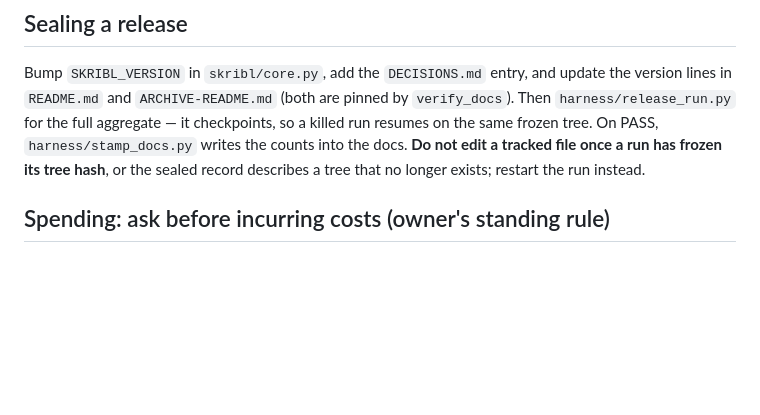
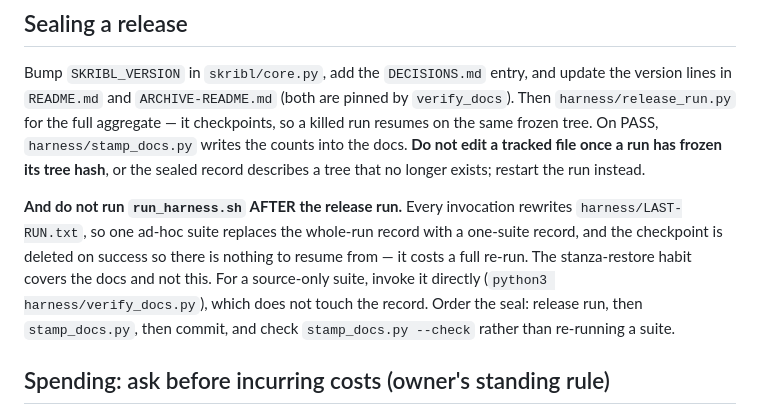
Before and after one commit to MrBlood/skribl-live-demo, a Markdown page: CLAUDE.md, the part around the change. GitHub-like rendering; blank space fills up the shorter version.

Commit message:
Record the trap that just cost a release run
run_harness.sh rewrites harness/LAST-RUN.txt on every invocation. I ran
verify_docs.py through it AFTER the completed release run, which
replaced the whole-run record (52 batches, 4567 assertions) with a
one-suite record — and release_run deletes its checkpoint on success,
so there was nothing to resume from.

CLAUDE.md already warns that run_harness rewrites the generated doc
stanzas and that they must be restored after ad-hoc runs. That habit
does not cover LAST-RUN.txt, and I have the restore reflex pointed at
the docs only, which is exactly why it caught me on the file the docs
are checked against.

RELEASE.md survived (release_run writes it and nothing else does), so
the loss is one generated file — but reconstructing generated evidence
by hand is the thing this project refuses on principle, and restoring
the previous run's copy would ship a record whose timestamp disagreed
with the RELEASE.md beside it. A full re-run is the honest fix.

Two practical notes added: invoke a source-only suite directly
(`python3 harness/verify_docs.py`) when checking after a seal, since
that path does not touch the record; and check `stamp_docs.py --check`
rather than re-running a suite to confirm the stanzas.

Co-Authored-By: Claude Opus 5 <noreply@anthropic.com>
Claude-Session: https://claude.ai/code/session_012PsDdvmVmXFQsoEbgUgiJz

```diff
--- a/CLAUDE.md
+++ b/CLAUDE.md
@@ -44,6 +44,15 @@ aggregate — it checkpoints, so a killed run resumes on the same frozen tree.
 On PASS, `harness/stamp_docs.py` writes the counts into the docs. **Do not
 edit a tracked file once a run has frozen its tree hash**, or the sealed
 record describes a tree that no longer exists; restart the run instead.
+
+**And do not run `run_harness.sh` AFTER the release run.** Every invocation
+rewrites `harness/LAST-RUN.txt`, so one ad-hoc suite replaces the whole-run
+record with a one-suite record, and the checkpoint is deleted on success so
+there is nothing to resume from — it costs a full re-run. The stanza-restore
+habit covers the docs and not this. For a source-only suite, invoke it
+directly (`python3 harness/verify_docs.py`), which does not touch the record.
+Order the seal: release run, then `stamp_docs.py`, then commit, and check
+`stamp_docs.py --check` rather than re-running a suite.
 
 ## Spending: ask before incurring costs (owner's standing rule)
 
```
